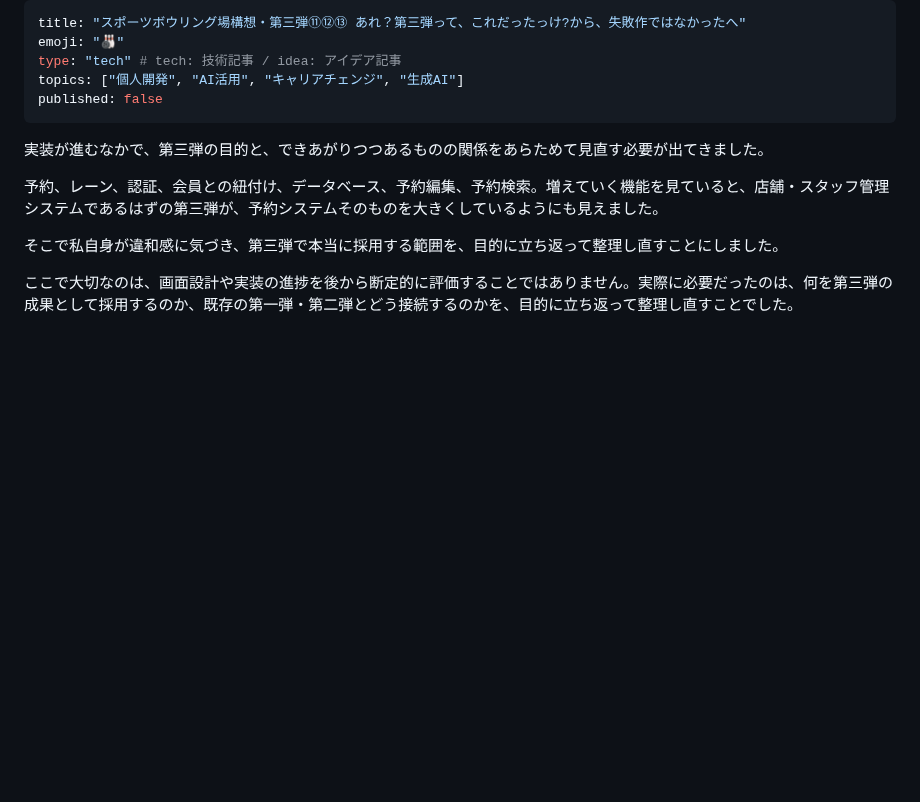
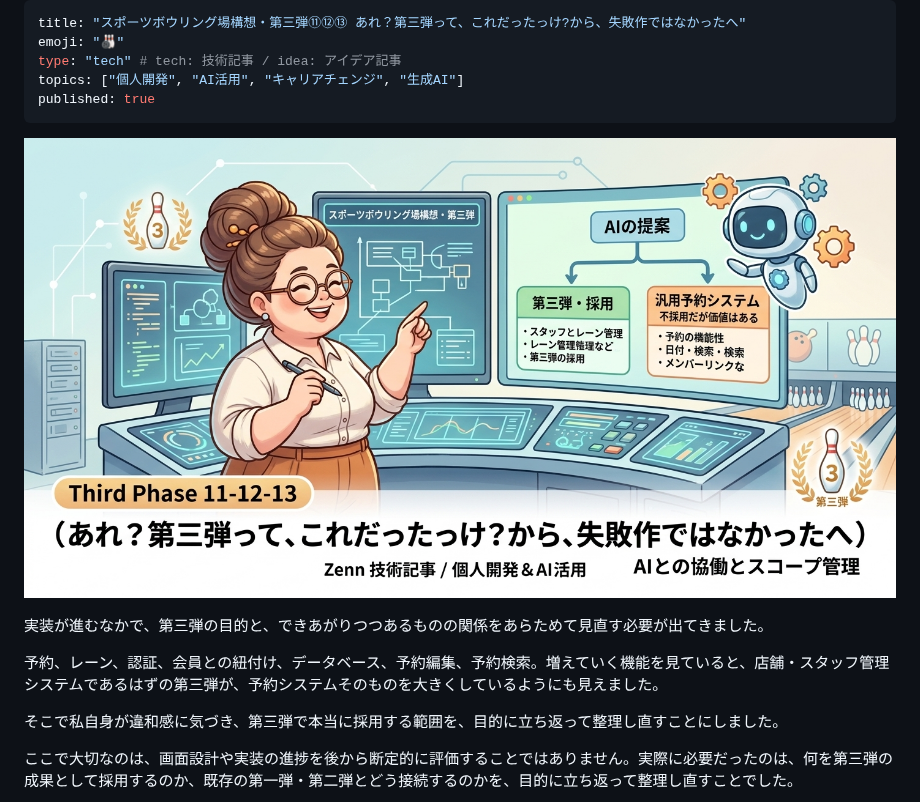
Before and after one commit to Junko-Takahashi-Cloud/zenn-content, a Markdown page: articles/dai3dan_ch11-ch13_zenn.md, the part around the change. Rendered like a GitHub page; pictures changed too: images/dai3dan_ch11-ch13.jpg (added); blank space fills up the shorter version.

Commit message:
画像を追加して公開

```diff
--- a/articles/dai3dan_ch11-ch13_zenn.md
+++ b/articles/dai3dan_ch11-ch13_zenn.md
@@ -3,8 +3,10 @@ title: "スポーツボウリング場構想・第三弾⑪⑫⑬ あれ？第
 emoji: "🎳"
 type: "tech" # tech: 技術記事 / idea: アイデア記事
 topics: ["個人開発", "AI活用", "キャリアチェンジ", "生成AI"]
-published: false
+published: true
 ---
+
+![](/images/dai3dan_ch11-ch13.jpg)
 
 実装が進むなかで、第三弾の目的と、できあがりつつあるものの関係をあらためて見直す必要が出てきました。
 
```
